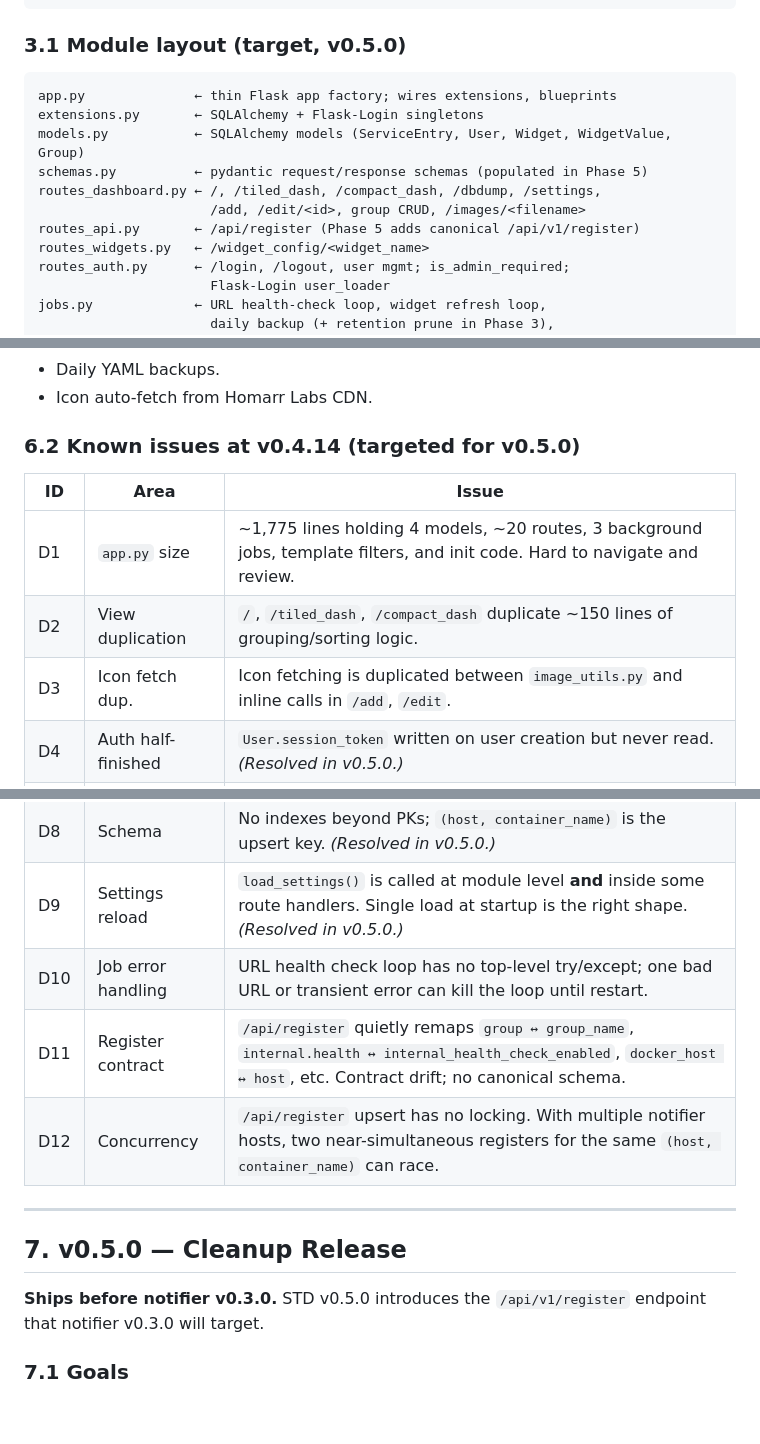
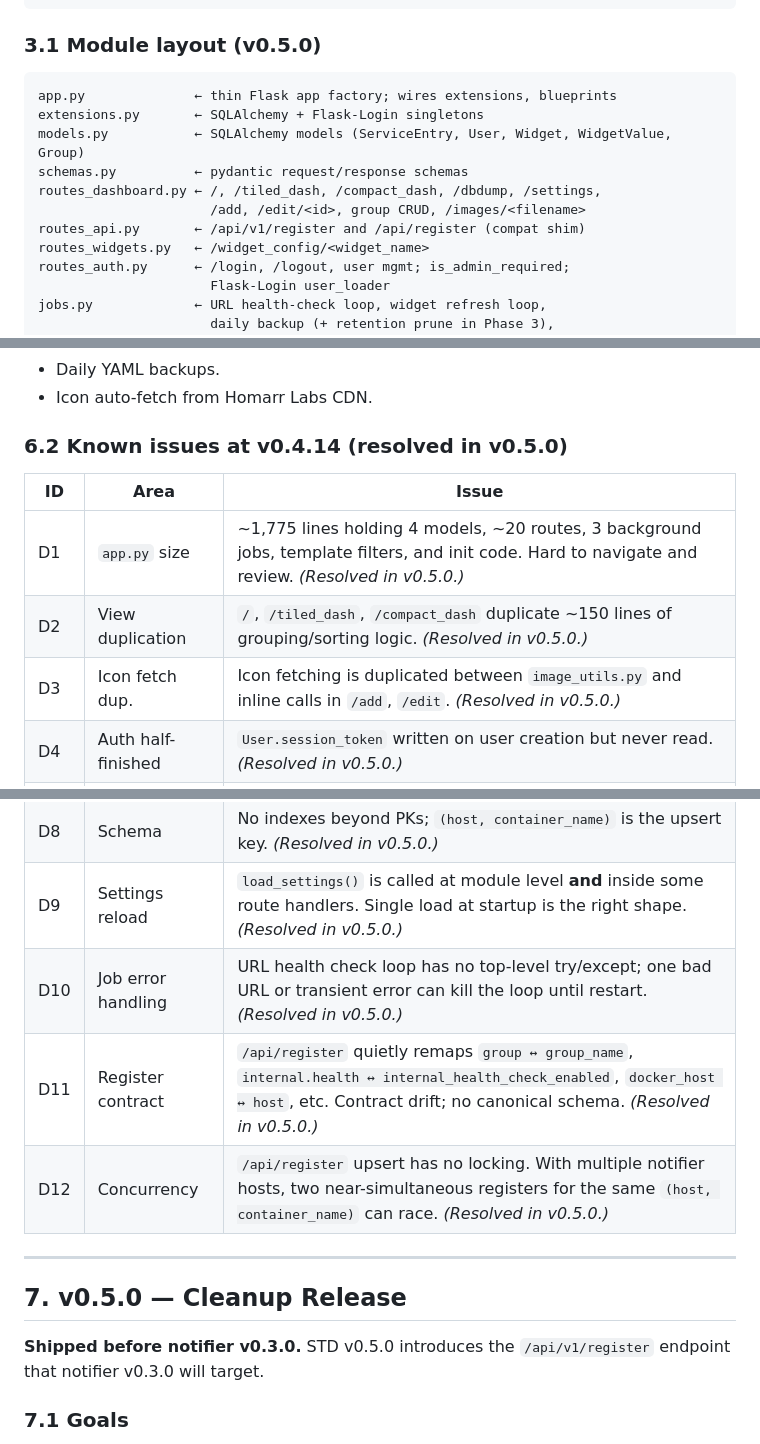
Before and after one commit to crzykidd/service-tracker-dashboard, a Markdown page: docs/PRD.md, 3 parts joined by grey strips. Rendered like a GitHub page; blank space fills up the shorter version.

Commit message:
chore: prepare v0.5.0 release
- Promote CHANGELOG [Unreleased] to [0.5.0] dated today.
- Open a new empty [Unreleased] section.
- Update CHANGELOG link references.
- Update PRD voice/tense for shipped v0.5.0 work.
- Update README forward-looking language to shipped voice.

````diff
--- a/docs/PRD.md
+++ b/docs/PRD.md
@@ -120,16 +120,16 @@ add/edit/delete as a fallback for non-Docker services or one-offs.
               └─────────────────────────────────────────┘
 ```
 
-### 3.1 Module layout (target, v0.5.0)
+### 3.1 Module layout (v0.5.0)
 
 ```
 app.py              ← thin Flask app factory; wires extensions, blueprints
 extensions.py       ← SQLAlchemy + Flask-Login singletons
 models.py           ← SQLAlchemy models (ServiceEntry, User, Widget, WidgetValue, Group)
-schemas.py          ← pydantic request/response schemas (populated in Phase 5)
+schemas.py          ← pydantic request/response schemas
 routes_dashboard.py ← /, /tiled_dash, /compact_dash, /dbdump, /settings,
                       /add, /edit/<id>, group CRUD, /images/<filename>
-routes_api.py       ← /api/register (Phase 5 adds canonical /api/v1/register)
+routes_api.py       ← /api/v1/register and /api/register (compat shim)
 routes_widgets.py   ← /widget_config/<widget_name>
 routes_auth.py      ← /login, /logout, user mgmt; is_admin_required;
                       Flask-Login user_loader
@@ -242,28 +241,28 @@ an extra dot will be deleted as part of v0.5.0 housekeeping.)
 - Daily YAML backups.
 - Icon auto-fetch from Homarr Labs CDN.
 
-### 6.2 Known issues at v0.4.14 (targeted for v0.5.0)
+### 6.2 Known issues at v0.4.14 (resolved in v0.5.0)
 
 | ID  | Area                | Issue |
 |-----|---------------------|-------|
-| D1  | `app.py` size       | ~1,775 lines holding 4 models, ~20 routes, 3 background jobs, template filters, and init code. Hard to navigate and review. |
-| D2  | View duplication    | `/`, `/tiled_dash`, `/compact_dash` duplicate ~150 lines of grouping/sorting logic. |
-| D3  | Icon fetch dup.     | Icon fetching is duplicated between `image_utils.py` and inline calls in `/add`, `/edit`. |
+| D1  | `app.py` size       | ~1,775 lines holding 4 models, ~20 routes, 3 background jobs, template filters, and init code. Hard to navigate and review. *(Resolved in v0.5.0.)* |
+| D2  | View duplication    | `/`, `/tiled_dash`, `/compact_dash` duplicate ~150 lines of grouping/sorting logic. *(Resolved in v0.5.0.)* |
+| D3  | Icon fetch dup.     | Icon fetching is duplicated between `image_utils.py` and inline calls in `/add`, `/edit`. *(Resolved in v0.5.0.)* |
 | D4  | Auth half-finished  | `User.session_token` written on user creation but never read. *(Resolved in v0.5.0.)* |
 | D5  | Stale styling broken | `is_docker_status_stale` property indented onto `User` instead of `ServiceEntry`. Template references it on `ServiceEntry`, so stale tile styling never fired. *(Resolved in v0.5.0.)* |
 | D6  | Settings drift      | `settings.example.yml` says `url_refresh_interval`; code reads `url_healthcheck_interval`. *(Resolved in v0.5.0.)* |
 | D7  | Retention           | `widget_value` table grows unbounded. *(Resolved in v0.5.0.)* |
 | D8  | Schema              | No indexes beyond PKs; `(host, container_name)` is the upsert key. *(Resolved in v0.5.0.)* |
 | D9  | Settings reload     | `load_settings()` is called at module level **and** inside some route handlers. Single load at startup is the right shape. *(Resolved in v0.5.0.)* |
-| D10 | Job error handling  | URL health check loop has no top-level try/except; one bad URL or transient error can kill the loop until restart. |
-| D11 | Register contract   | `/api/register` quietly remaps `group ↔ group_name`, `internal.health ↔ internal_health_check_enabled`, `docker_host ↔ host`, etc. Contract drift; no canonical schema. |
-| D12 | Concurrency         | `/api/register` upsert has no locking. With multiple notifier hosts, two near-simultaneous registers for the same `(host, container_name)` can race. |
+| D10 | Job error handling  | URL health check loop has no top-level try/except; one bad URL or transient error can kill the loop until restart. *(Resolved in v0.5.0.)* |
+| D11 | Register contract   | `/api/register` quietly remaps `group ↔ group_name`, `internal.health ↔ internal_health_check_enabled`, `docker_host ↔ host`, etc. Contract drift; no canonical schema. *(Resolved in v0.5.0.)* |
+| D12 | Concurrency         | `/api/register` upsert has no locking. With multiple notifier hosts, two near-simultaneous registers for the same `(host, container_name)` can race. *(Resolved in v0.5.0.)* |
 
 ---
 
 ## 7. v0.5.0 — Cleanup Release
 
-**Ships before notifier v0.3.0.** STD v0.5.0 introduces the
+**Shipped before notifier v0.3.0.** STD v0.5.0 introduces the
 `/api/v1/register` endpoint that notifier v0.3.0 will target.
 
 ### 7.1 Goals
````
Also changed, not shown: other parts of docs/PRD.md (+0 -1 lines), CHANGELOG.md (+5 -3 lines).
